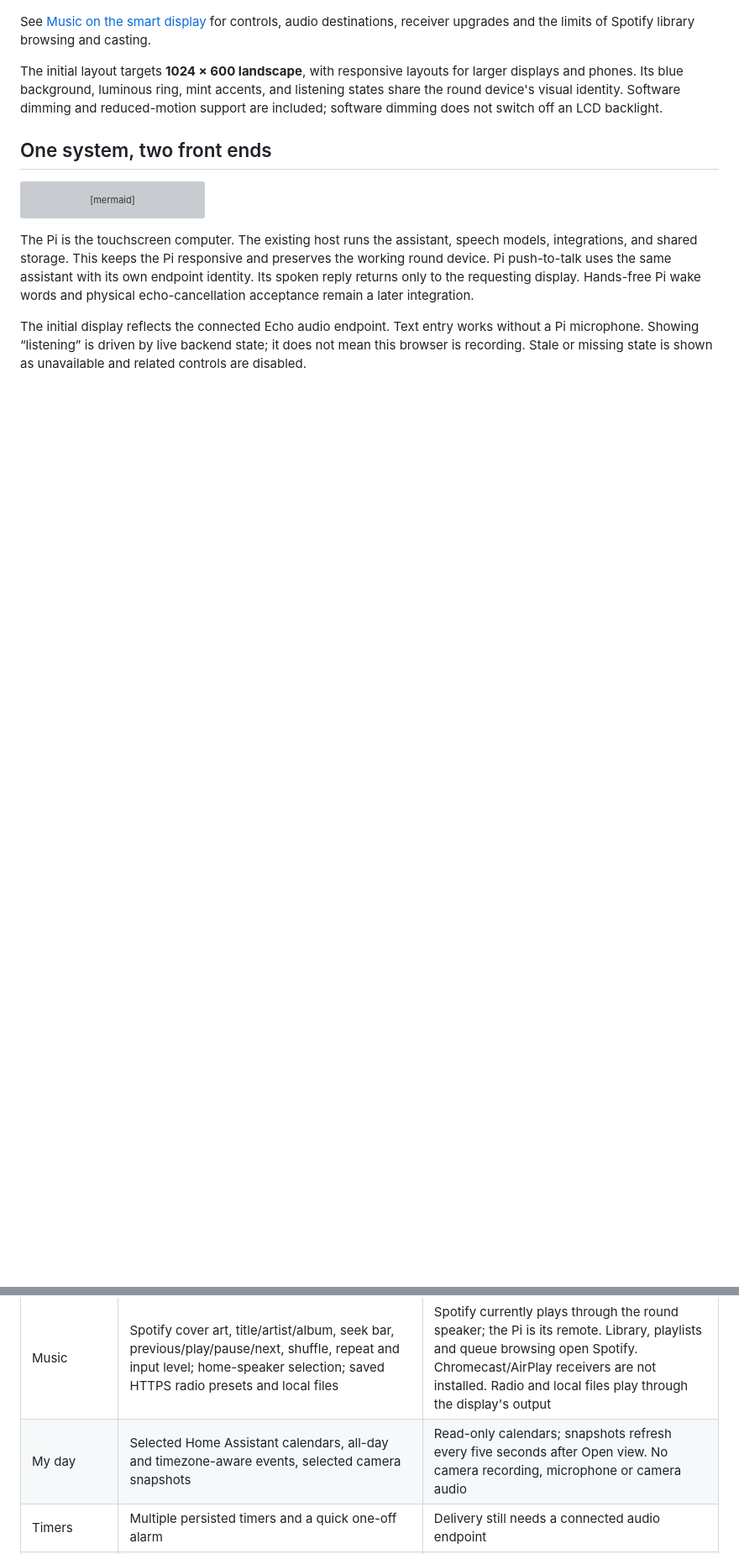
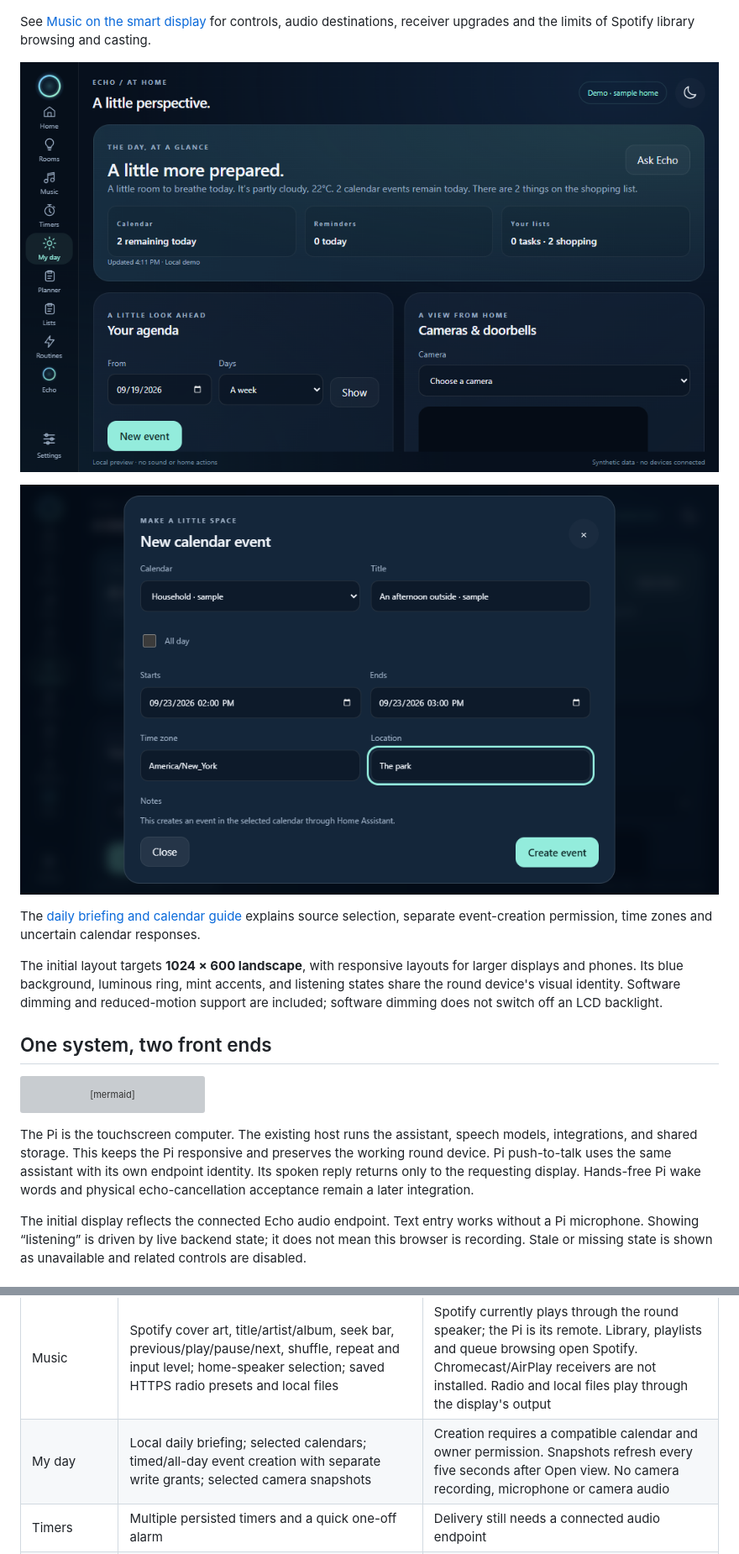
Before and after one commit to NotADevIAmaMeatPopsicle/Echo-Assistant, a Markdown page: docs/SMART_DISPLAY.md, 2 parts joined by grey strips. Shown at 84% size. Drawn GitHub-style; pictures changed too: docs/images/display-calendar-event.png (added), docs/images/display-daily.png (added); blank space fills up the shorter version; grey boxes are pictures that could not be loaded.

```diff
--- a/docs/SMART_DISPLAY.md
+++ b/docs/SMART_DISPLAY.md
@@ -37,6 +37,13 @@ preview server clears its data. Workspace links explain their live counterpart.
 
 See [Music on the smart display](MUSIC_DISPLAY.md) for controls, audio destinations,
 receiver upgrades and the limits of Spotify library browsing and casting.
+
+![Daily briefing, agenda and camera view with synthetic data](images/display-daily.png)
+
+![Creating a calendar event in the touch interface; synthetic calendar](images/display-calendar-event.png)
+
+The [daily briefing and calendar guide](DAILY_BRIEFING.md) explains source selection,
+separate event-creation permission, time zones and uncertain calendar responses.
 
 The initial layout targets **1024 × 600 landscape**, with responsive layouts for
 larger displays and phones. Its blue background, luminous ring, mint accents,
@@ -79,7 +86,7 @@ live-account acceptance are tracked separately in [the build queue](BUILD_QUEUE.
 | Home | Clock, date, weather, named rooms, next timer, live voice status | Voice status currently reflects the existing round audio endpoint |
 | Rooms | Room lights, individual brightness/colour/white temperature, thermostat mode and temperature range, speaker selection and supported playback actions | Existing Home Assistant permission grants and fresh state are required; choosing a device does not act on it |
 | Music | Spotify cover art, title/artist/album, seek bar, previous/play/pause/next, shuffle, repeat and input level; home-speaker selection; saved HTTPS radio presets and local files | Spotify currently plays through the round speaker; the Pi is its remote. Library, playlists and queue browsing open Spotify. Chromecast/AirPlay receivers are not installed. Radio and local files play through the display's output |
-| My day | Selected Home Assistant calendars, all-day and timezone-aware events, selected camera snapshots | Read-only calendars; snapshots refresh every five seconds after Open view. No camera recording, microphone or camera audio |
+| My day | Local daily briefing; selected calendars; timed/all-day event creation with separate write grants; selected camera snapshots | Creation requires a compatible calendar and owner permission. Snapshots refresh every five seconds after Open view. No camera recording, microphone or camera audio |
 | Timers | Multiple persisted timers and a quick one-off alarm | Delivery still needs a connected audio endpoint |
 | Planner | Recurring alarms/reminders, daily/weekday/custom repeat, IANA zones, snooze, dismiss, missed events, quiet hours | Spring gaps use the first valid minute; autumn duplicates ring once. Events over 15 minutes late remain visible without sounding |
 | Lists | Shopping, to-do, notes, edit/reorder/complete/delete, encrypted persistence | Explicit text/voice commands such as “Add coffee to my shopping list” are supported; ambiguous deletes ask for clarification |
```
Also changed, not shown: other parts of docs/SMART_DISPLAY.md (+1 -1 lines), docs/BUILD_QUEUE.md (+8 -2 lines), docs/DAILY_BRIEFING.md (added, +72 -0 lines), 15 other files.
